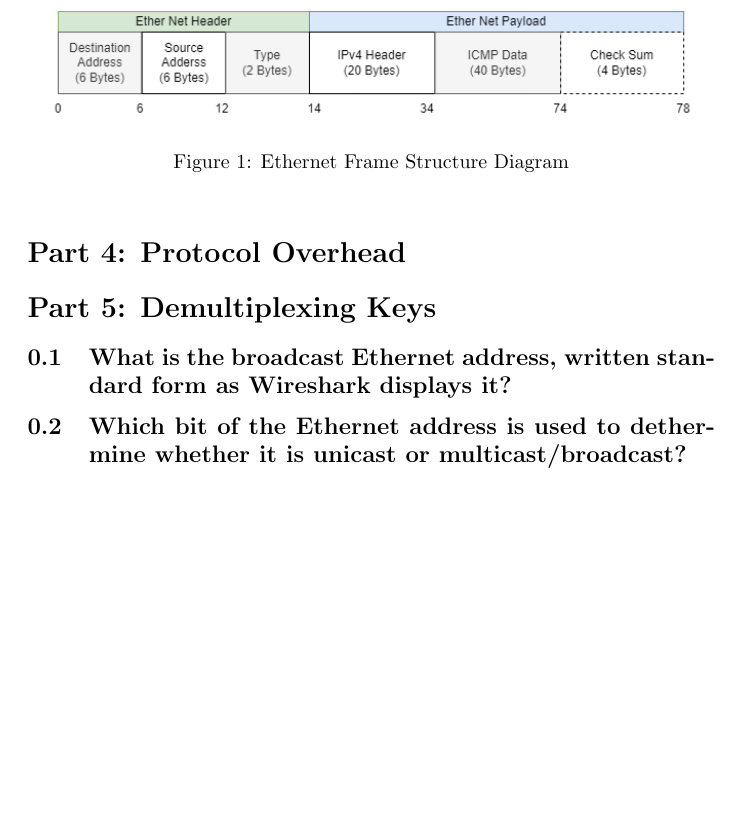
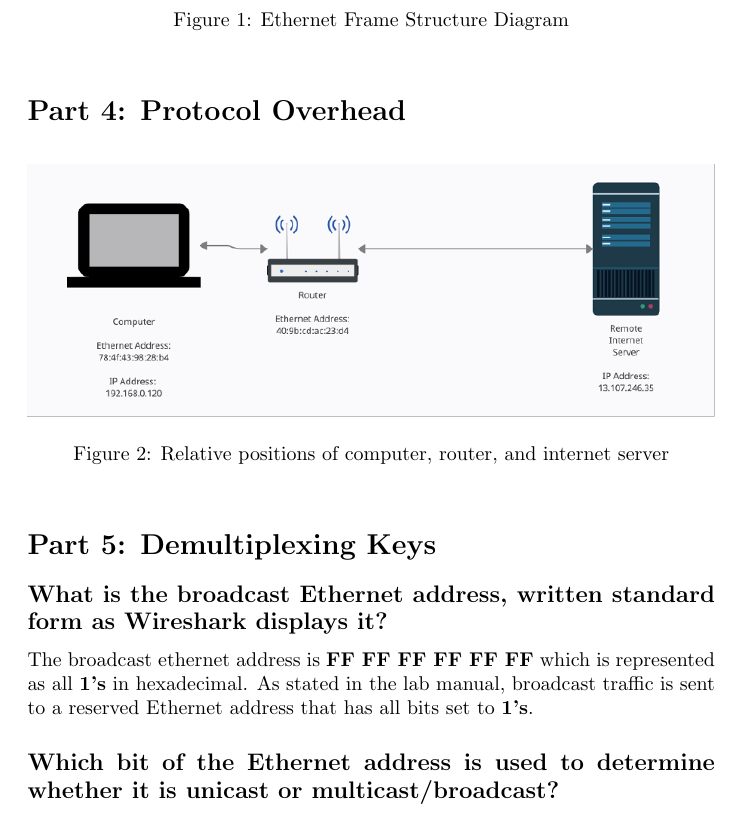
Before and after one commit to zachporter1999/SYSC4602-Assignments, a LaTeX problem sheet (assignment-3/report.tex): part of page 2 of 2, cut so that both start at the same text, the shorter picture padded with empty space. Compiled offline with pdfLaTeX.

Commit message:
finished 4, 5a, 5b

```diff
--- a/assignment-3/report.tex
+++ b/assignment-3/report.tex
@@ -22,10 +22,15 @@
         \caption{Ethernet Frame Structure Diagram}
     \end{figure}
     \section*{Part 4: Protocol Overhead}
-
+    \begin{figure}[htbp]
+        \centering
+        \includegraphics[width=\linewidth]{images/part4.png}
+        \caption{Relative positions of computer, router, and internet server}
+    \end{figure}
     \section*{Part 5: Demultiplexing Keys}
-    \subsection{What is the broadcast Ethernet address, written standard form as Wireshark displays it?}
-
-    \subsection{Which bit of the Ethernet address is used to dethermine whether it is unicast or multicast/broadcast?}
+    \subsection*{What is the broadcast Ethernet address, written standard form as Wireshark displays it?}
+    The broadcast ethernet address is {\bfseries FF FF FF FF FF FF} which is represented as all {\bfseries 1's} in hexadecimal.
+    As stated in the lab manual, broadcast traffic is sent to a reserved Ethernet address that has all bits set to {\bfseries 1's}.
+    \subsection*{Which bit of the Ethernet address is used to determine whether it is unicast or multicast/broadcast?}
 
 \end{document}
```
Also changed, not shown: assignment-3/images/part4.png (added).
